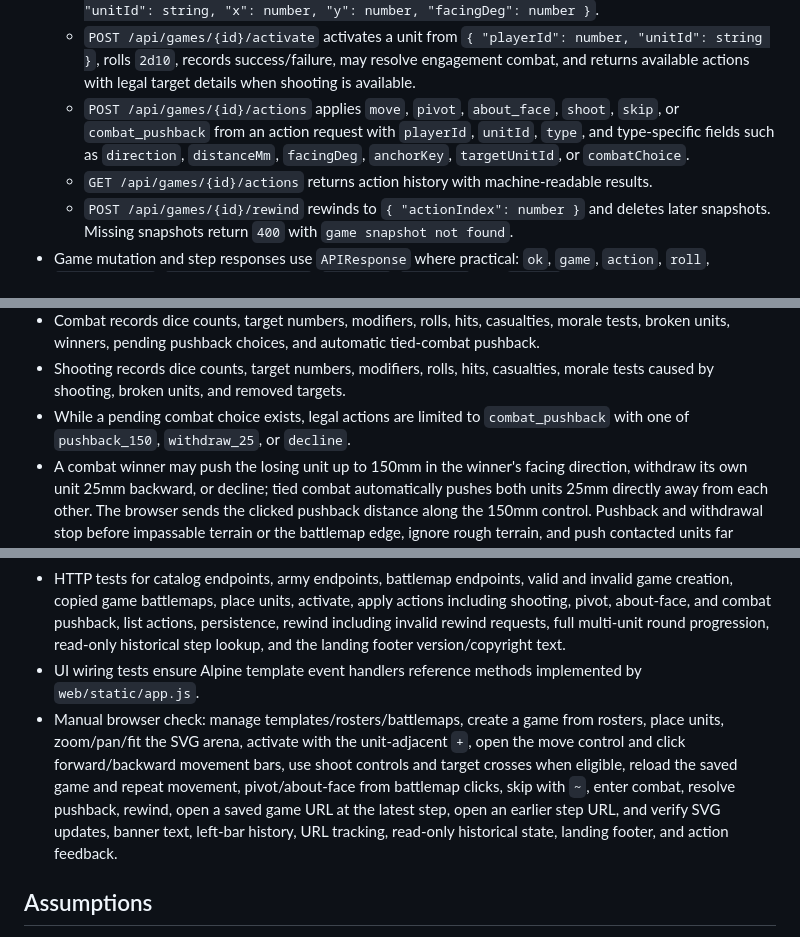
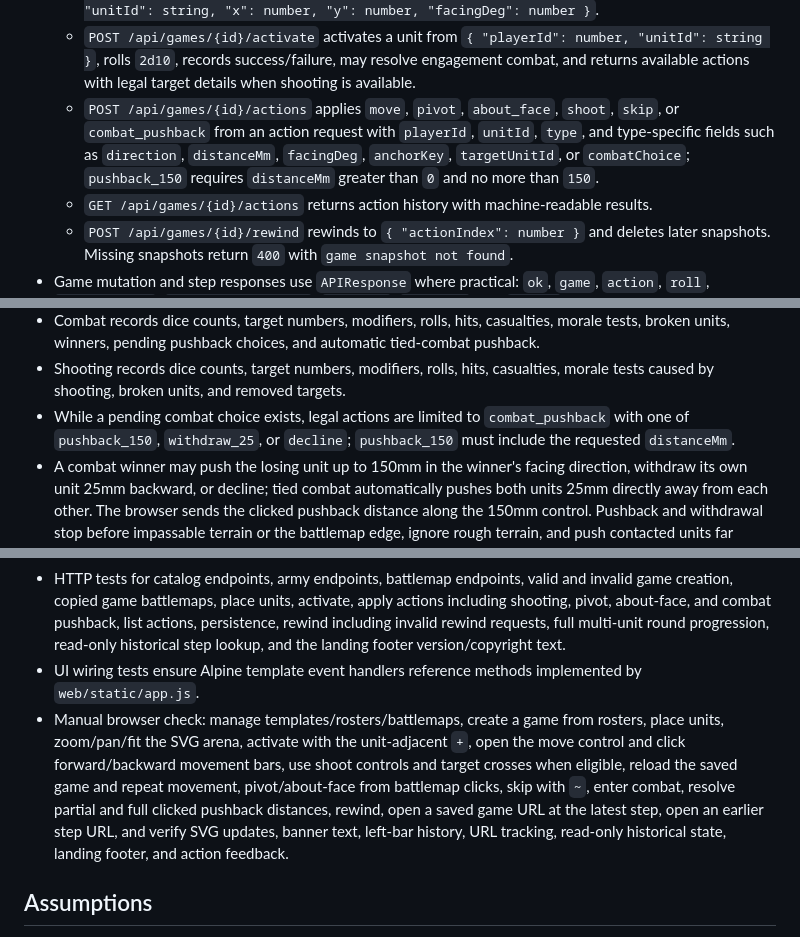
Before and after one commit to bkroeze/miniswar, a Markdown page: PLAN.md, 3 parts joined by grey strips. GitHub-like rendering.

```diff
--- a/PLAN.md
+++ b/PLAN.md
@@ -62,7 +62,7 @@ Miniswar is a Go web app with SQLite-backed game state, JSON APIs for all game a
   - `GET /api/games/{id}/steps/{step}` returns the game state at an action-history step. Step `0` is the initial saved setup state, the current step is writable, and earlier historical steps include `readOnly: true`.
   - `POST /api/games/{id}/placements` places the next setup unit from `{ "playerId": number, "unitId": string, "x": number, "y": number, "facingDeg": number }`.
   - `POST /api/games/{id}/activate` activates a unit from `{ "playerId": number, "unitId": string }`, rolls `2d10`, records success/failure, may resolve engagement combat, and returns available actions with legal target details when shooting is available.
-  - `POST /api/games/{id}/actions` applies `move`, `pivot`, `about_face`, `shoot`, `skip`, or `combat_pushback` from an action request with `playerId`, `unitId`, `type`, and type-specific fields such as `direction`, `distanceMm`, `facingDeg`, `anchorKey`, `targetUnitId`, or `combatChoice`.
+  - `POST /api/games/{id}/actions` applies `move`, `pivot`, `about_face`, `shoot`, `skip`, or `combat_pushback` from an action request with `playerId`, `unitId`, `type`, and type-specific fields such as `direction`, `distanceMm`, `facingDeg`, `anchorKey`, `targetUnitId`, or `combatChoice`; `pushback_150` requires `distanceMm` greater than `0` and no more than `150`.
   - `GET /api/games/{id}/actions` returns action history with machine-readable results.
   - `POST /api/games/{id}/rewind` rewinds to `{ "actionIndex": number }` and deletes later snapshots. Missing snapshots return `400` with `game snapshot not found`.
 - Game mutation and step responses use `APIResponse` where practical: `ok`, `game`, `action`, `roll`, `legalActions`, `legalActionDetails`, `readOnly`, `messages`, and `errors`.
@@ -98,7 +98,7 @@ Miniswar is a Go web app with SQLite-backed game state, JSON APIs for all game a
 - Activating a unit already engaged with an enemy also resolves combat before ordinary actions continue.
 - Combat records dice counts, target numbers, modifiers, rolls, hits, casualties, morale tests, broken units, winners, pending pushback choices, and automatic tied-combat pushback.
 - Shooting records dice counts, target numbers, modifiers, rolls, hits, casualties, morale tests caused by shooting, broken units, and removed targets.
-- While a pending combat choice exists, legal actions are limited to `combat_pushback` with one of `pushback_150`, `withdraw_25`, or `decline`.
+- While a pending combat choice exists, legal actions are limited to `combat_pushback` with one of `pushback_150`, `withdraw_25`, or `decline`; `pushback_150` must include the requested `distanceMm`.
 - A combat winner may push the losing unit up to 150mm in the winner's facing direction, withdraw its own unit 25mm backward, or decline; tied combat automatically pushes both units 25mm directly away from each other. The browser sends the clicked pushback distance along the 150mm control. Pushback and withdrawal stop before impassable terrain or the battlemap edge, ignore rough terrain, and push contacted units far enough to maintain 25mm clearance.
 - Passable-obstacle terrain does not block movement, but it marks a defender as fortified when the attacker crosses or contacts it while moving into combat.
 - Roster health is copied into each mini when a game starts. Units with zero current health start removed, are skipped during placement and activation, and can immediately determine a win or draw after setup.
@@ -115,7 +115,7 @@ Miniswar is a Go web app with SQLite-backed game state, JSON APIs for all game a
 - Version tests for base/default-branch display, branch suffix derivation, and branch-name sanitization.
 - HTTP tests for catalog endpoints, army endpoints, battlemap endpoints, valid and invalid game creation, copied game battlemaps, place units, activate, apply actions including shooting, pivot, about-face, and combat pushback, list actions, persistence, rewind including invalid rewind requests, full multi-unit round progression, read-only historical step lookup, and the landing footer version/copyright text.
 - UI wiring tests ensure Alpine template event handlers reference methods implemented by `web/static/app.js`.
-- Manual browser check: manage templates/rosters/battlemaps, create a game from rosters, place units, zoom/pan/fit the SVG arena, activate with the unit-adjacent `+`, open the move control and click forward/backward movement bars, use shoot controls and target crosses when eligible, reload the saved game and repeat movement, pivot/about-face from battlemap clicks, skip with `~`, enter combat, resolve pushback, rewind, open a saved game URL at the latest step, open an earlier step URL, and verify SVG updates, banner text, left-bar history, URL tracking, read-only historical state, landing footer, and action feedback.
+- Manual browser check: manage templates/rosters/battlemaps, create a game from rosters, place units, zoom/pan/fit the SVG arena, activate with the unit-adjacent `+`, open the move control and click forward/backward movement bars, use shoot controls and target crosses when eligible, reload the saved game and repeat movement, pivot/about-face from battlemap clicks, skip with `~`, enter combat, resolve partial and full clicked pushback distances, rewind, open a saved game URL at the latest step, open an earlier step URL, and verify SVG updates, banner text, left-bar history, URL tracking, read-only historical state, landing footer, and action feedback.
 
 ## Assumptions
 
```
Also changed, not shown: docs/plans/2026-06-03-combat-feature-plan.md (+2 -2 lines), docs/plans/2026-06-17-001-feat-contextual-game-controls-plan.md (+2 -2 lines).
